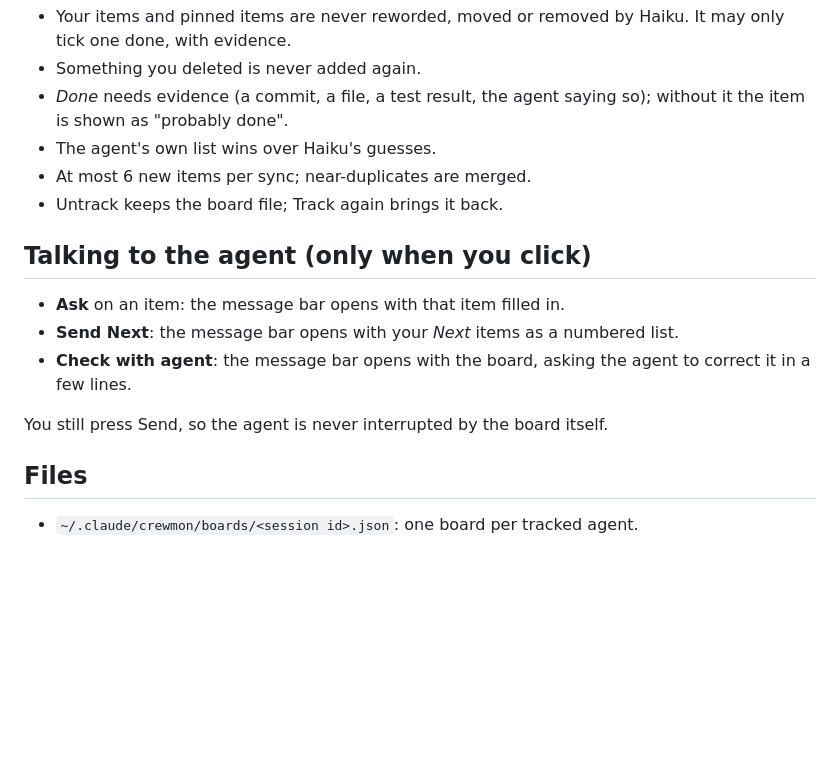
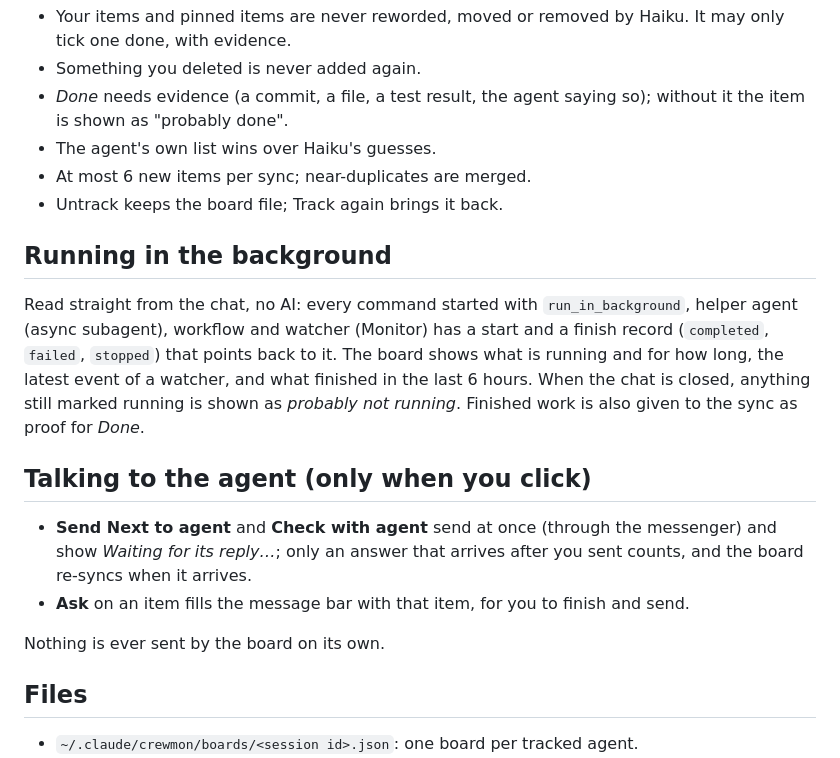
Before and after one commit to tolism/CrewMon, a Markdown page: docs/BOARD.md, the part around the change. GitHub-like rendering; blank space fills up the shorter version.

```diff
--- a/docs/BOARD.md
+++ b/docs/BOARD.md
@@ -35,13 +35,21 @@ and draws the board. Nothing is sent to an agent unless you click.
 - At most 6 new items per sync; near-duplicates are merged.
 - Untrack keeps the board file; Track again brings it back.
 
+## Running in the background
+
+Read straight from the chat, no AI: every command started with `run_in_background`, helper agent (async subagent),
+workflow and watcher (Monitor) has a start and a finish record (`completed`, `failed`, `stopped`) that points back to
+it. The board shows what is running and for how long, the latest event of a watcher, and what finished in the last 6
+hours. When the chat is closed, anything still marked running is shown as *probably not running*. Finished work is
+also given to the sync as proof for *Done*.
+
 ## Talking to the agent (only when you click)
 
-- **Ask** on an item: the message bar opens with that item filled in.
-- **Send Next**: the message bar opens with your *Next* items as a numbered list.
-- **Check with agent**: the message bar opens with the board, asking the agent to correct it in a few lines.
+- **Send Next to agent** and **Check with agent** send at once (through the messenger) and show *Waiting for its
+  reply…*; only an answer that arrives after you sent counts, and the board re-syncs when it arrives.
+- **Ask** on an item fills the message bar with that item, for you to finish and send.
 
-You still press Send, so the agent is never interrupted by the board itself.
+Nothing is ever sent by the board on its own.
 
 ## Files
 
```
Also changed, not shown: README.md (+5 -2 lines), docs/screenshot-board.png, docs/screenshot-meadow.png, docs/screenshot.png, 5 other files.
